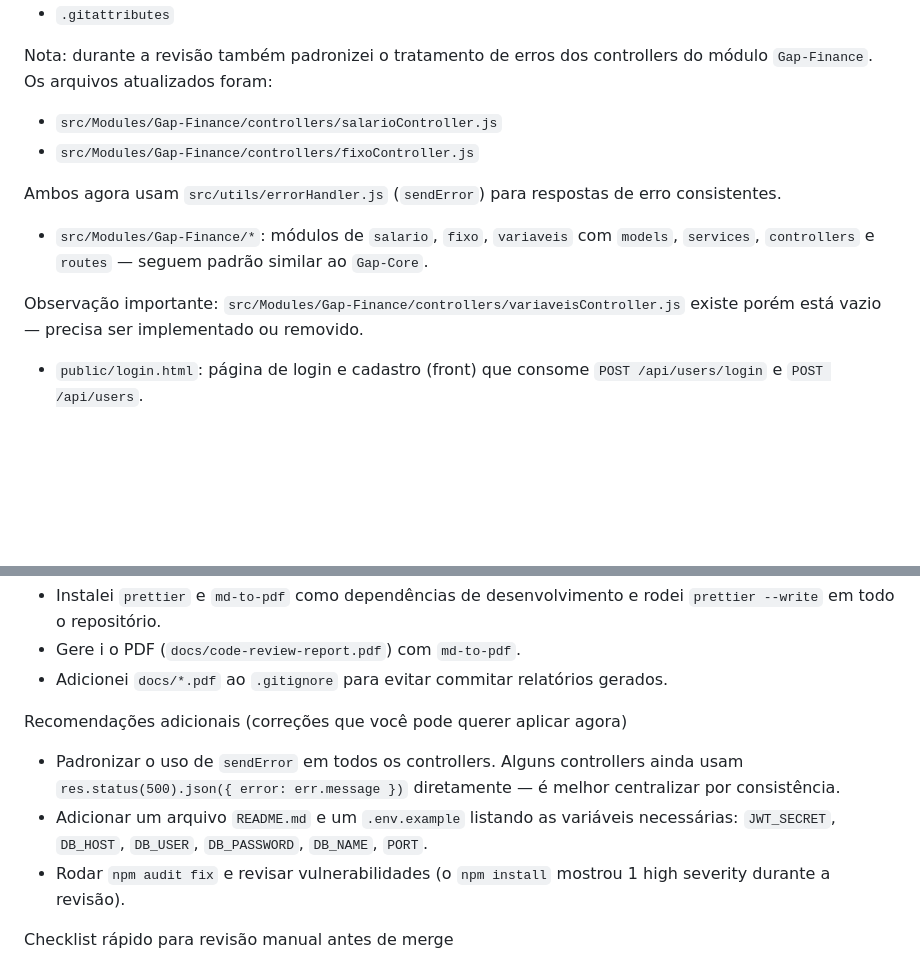
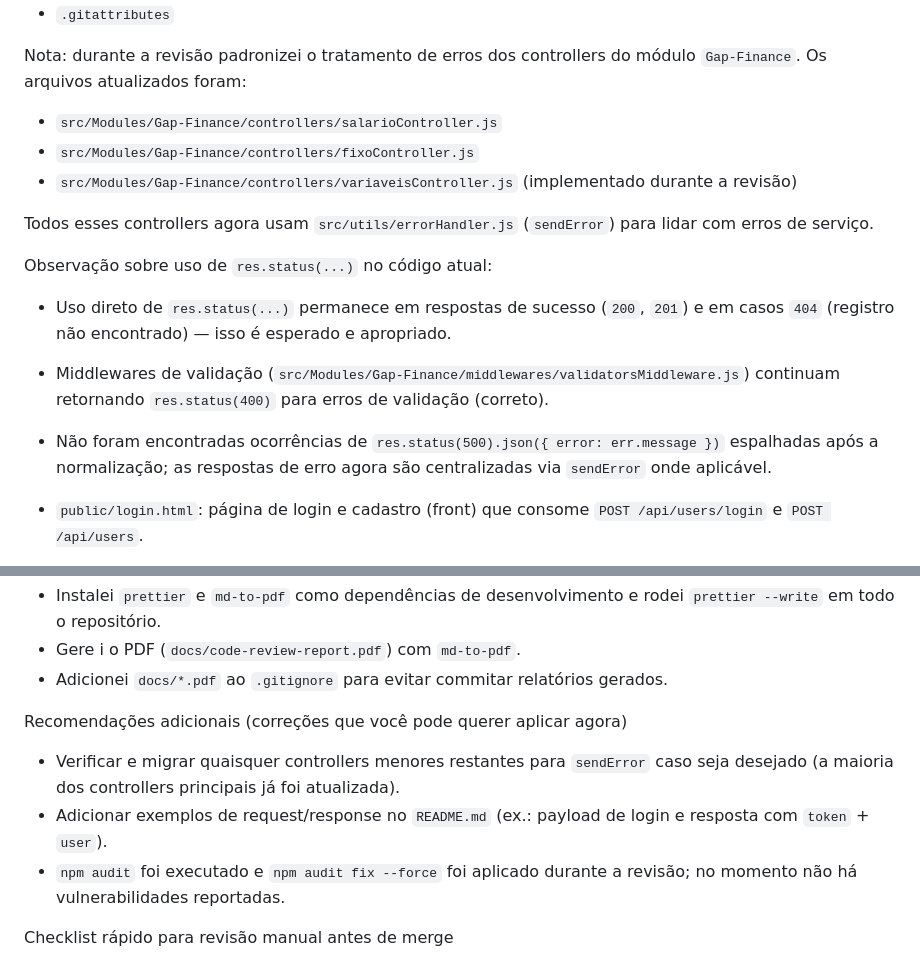
Before and after one commit to gusta-xis/Gap, a Markdown page: docs/code-review-report.md, 2 parts joined by grey strips. Rendered like a GitHub page; blank space fills up the shorter version.

Commit message:
docs: update report to reflect variaveisController implementation and audit fix

```diff
--- a/docs/code-review-report.md
+++ b/docs/code-review-report.md
@@ -76,16 +76,18 @@ Nota rápida: alguns arquivos de configuração adicionais existem no repositór
 - `.hintrc` (htmlhint config)
 - `.gitattributes`
 
-Nota: durante a revisão também padronizei o tratamento de erros dos controllers do módulo `Gap-Finance`.
+Nota: durante a revisão padronizei o tratamento de erros dos controllers do módulo `Gap-Finance`.
 Os arquivos atualizados foram:
 - `src/Modules/Gap-Finance/controllers/salarioController.js`
 - `src/Modules/Gap-Finance/controllers/fixoController.js`
+- `src/Modules/Gap-Finance/controllers/variaveisController.js` (implementado durante a revisão)
 
-Ambos agora usam `src/utils/errorHandler.js` (`sendError`) para respostas de erro consistentes.
+Todos esses controllers agora usam `src/utils/errorHandler.js` (`sendError`) para lidar com erros de serviço.
 
-- `src/Modules/Gap-Finance/*`: módulos de `salario`, `fixo`, `variaveis` com `models`, `services`, `controllers` e `routes` — seguem padrão similar ao `Gap-Core`.
-
-Observação importante: `src/Modules/Gap-Finance/controllers/variaveisController.js` existe porém está vazio — precisa ser implementado ou removido.
+Observação sobre uso de `res.status(...)` no código atual:
+- Uso direto de `res.status(...)` permanece em respostas de sucesso (`200`, `201`) e em casos `404` (registro não encontrado) — isso é esperado e apropriado.
+- Middlewares de validação (`src/Modules/Gap-Finance/middlewares/validatorsMiddleware.js`) continuam retornando `res.status(400)` para erros de validação (correto).
+- Não foram encontradas ocorrências de `res.status(500).json({ error: err.message })` espalhadas após a normalização; as respostas de erro agora são centralizadas via `sendError` onde aplicável.
 
 - `public/login.html`: página de login e cadastro (front) que consome `POST /api/users/login` e `POST /api/users`.
 - `public/subtemas.html`: painel principal após login — chama `scripts/subtemas.js` e `styles/subtemas.css`.
@@ -103,11 +105,12 @@ Correções/ações extras realizadas durante a revisão
 - Gere i o PDF (`docs/code-review-report.pdf`) com `md-to-pdf`.
 - Adicionei `docs/*.pdf` ao `.gitignore` para evitar commitar relatórios gerados.
 
+
 Recomendações adicionais (correções que você pode querer aplicar agora)
 
-- Padronizar o uso de `sendError` em todos os controllers. Alguns controllers ainda usam `res.status(500).json({ error: err.message })` diretamente — é melhor centralizar por consistência.
-- Adicionar um arquivo `README.md` e um `.env.example` listando as variáveis necessárias: `JWT_SECRET`, `DB_HOST`, `DB_USER`, `DB_PASSWORD`, `DB_NAME`, `PORT`.
-- Rodar `npm audit fix` e revisar vulnerabilidades (o `npm install` mostrou 1 high severity durante a revisão).
+- Verificar e migrar quaisquer controllers menores restantes para `sendError` caso seja desejado (a maioria dos controllers principais já foi atualizada).
+- Adicionar exemplos de request/response no `README.md` (ex.: payload de login e resposta com `token` + `user`).
+- `npm audit` foi executado e `npm audit fix --force` foi aplicado durante a revisão; no momento não há vulnerabilidades reportadas.
 
 Checklist rápido para revisão manual antes de merge
 
```
